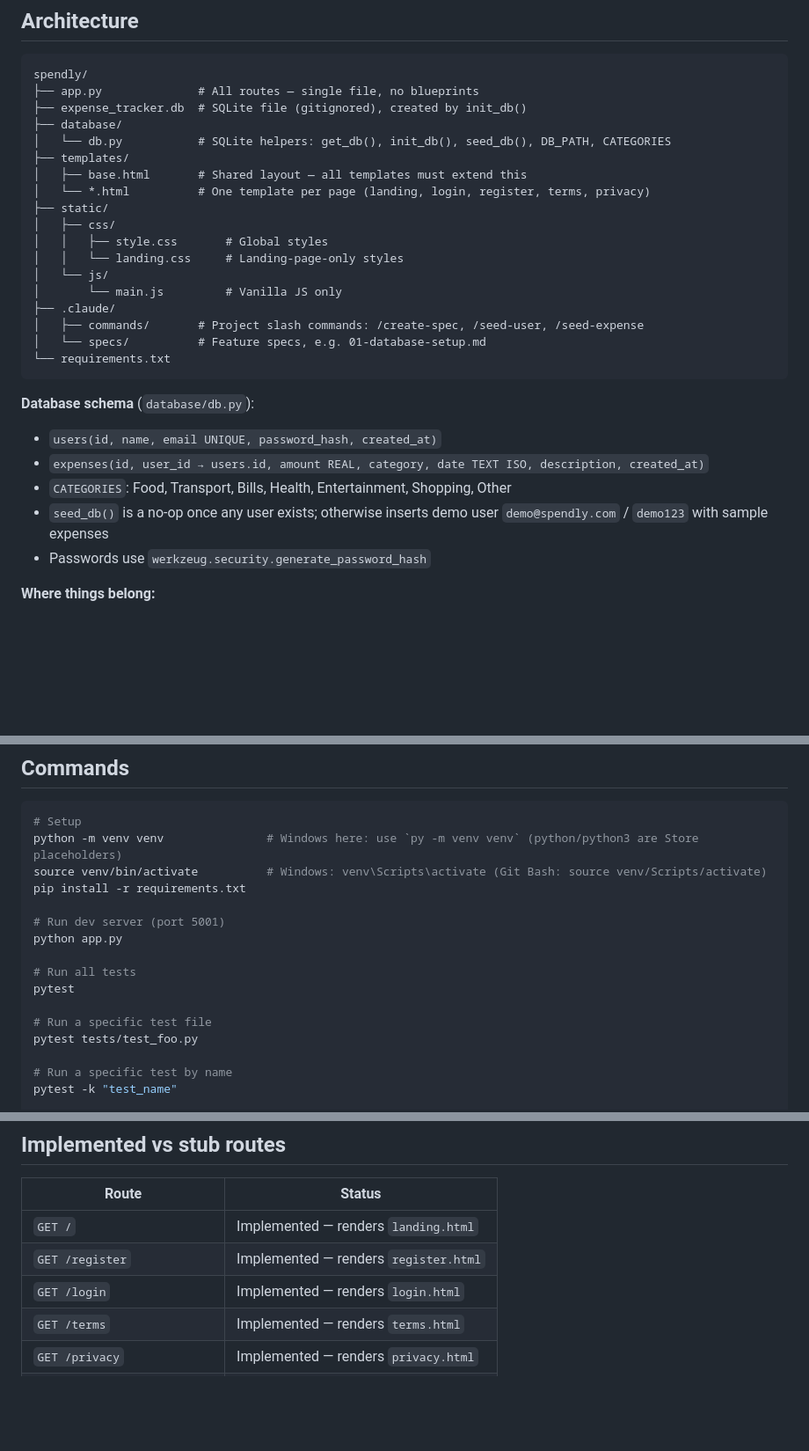
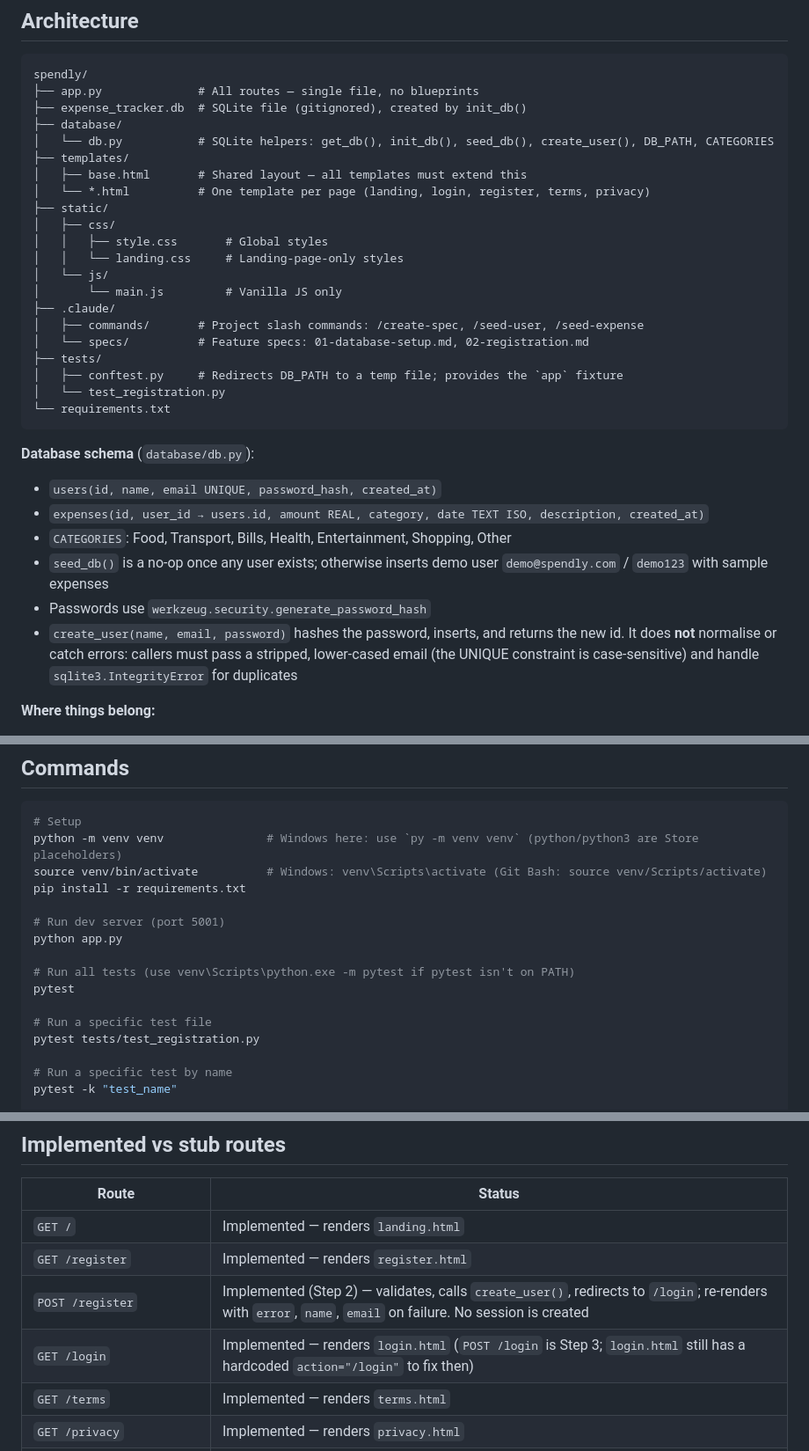
Before and after one commit to Sandeeppasup/spendly, a Markdown page: CLAUDE.md, 3 parts joined by grey strips. Shown at 88% size. GitHub-like rendering; blank space fills up the shorter version.

````diff
--- a/CLAUDE.md
+++ b/CLAUDE.md
@@ -12,7 +12,7 @@ spendly/
 ├── app.py              # All routes — single file, no blueprints
 ├── expense_tracker.db  # SQLite file (gitignored), created by init_db()
 ├── database/
-│   └── db.py           # SQLite helpers: get_db(), init_db(), seed_db(), DB_PATH, CATEGORIES
+│   └── db.py           # SQLite helpers: get_db(), init_db(), seed_db(), create_user(), DB_PATH, CATEGORIES
 ├── templates/
 │   ├── base.html       # Shared layout — all templates must extend this
 │   └── *.html          # One template per page (landing, login, register, terms, privacy)
@@ -24,7 +24,10 @@ spendly/
 │       └── main.js         # Vanilla JS only
 ├── .claude/
 │   ├── commands/       # Project slash commands: /create-spec, /seed-user, /seed-expense
-│   └── specs/          # Feature specs, e.g. 01-database-setup.md
+│   └── specs/          # Feature specs: 01-database-setup.md, 02-registration.md
+├── tests/
+│   ├── conftest.py     # Redirects DB_PATH to a temp file; provides the `app` fixture
+│   └── test_registration.py
 └── requirements.txt
 ```
 
@@ -34,6 +37,7 @@ spendly/
 - `CATEGORIES`: Food, Transport, Bills, Health, Entertainment, Shopping, Other
 - `seed_db()` is a no-op once any user exists; otherwise inserts demo user `demo@spendly.com` / `demo123` with sample expenses
 - Passwords use `werkzeug.security.generate_password_hash`
+- `create_user(name, email, password)` hashes the password, inserts, and returns the new id. It does **not** normalise or catch errors: callers must pass a stripped, lower-cased email (the UNIQUE constraint is case-sensitive) and handle `sqlite3.IntegrityError` for duplicates
 
 **Where things belong:**
 - New routes → `app.py` only, no blueprints
@@ -84,11 +88,11 @@ pip install -r requirements.txt
 # Run dev server (port 5001)
 python app.py
 
-# Run all tests
+# Run all tests (use venv\Scripts\python.exe -m pytest if pytest isn't on PATH)
 pytest
 
 # Run a specific test file
-pytest tests/test_foo.py
+pytest tests/test_registration.py
 
 # Run a specific test by name
 pytest -k "test_name"
@@ -105,7 +109,8 @@ pytest -s
 |---|---|
 | `GET /` | Implemented — renders `landing.html` |
 | `GET /register` | Implemented — renders `register.html` |
-| `GET /login` | Implemented — renders `login.html` |
+| `POST /register` | Implemented (Step 2) — validates, calls `create_user()`, redirects to `/login`; re-renders with `error`, `name`, `email` on failure. No session is created |
+| `GET /login` | Implemented — renders `login.html` (`POST /login` is Step 3; `login.html` still has a hardcoded `action="/login"` to fix then) |
 | `GET /terms` | Implemented — renders `terms.html` |
 | `GET /privacy` | Implemented — renders `privacy.html` |
 | `GET /logout` | Stub — Step 3 |
````
Also changed, not shown: other parts of CLAUDE.md (+3 -0 lines).
